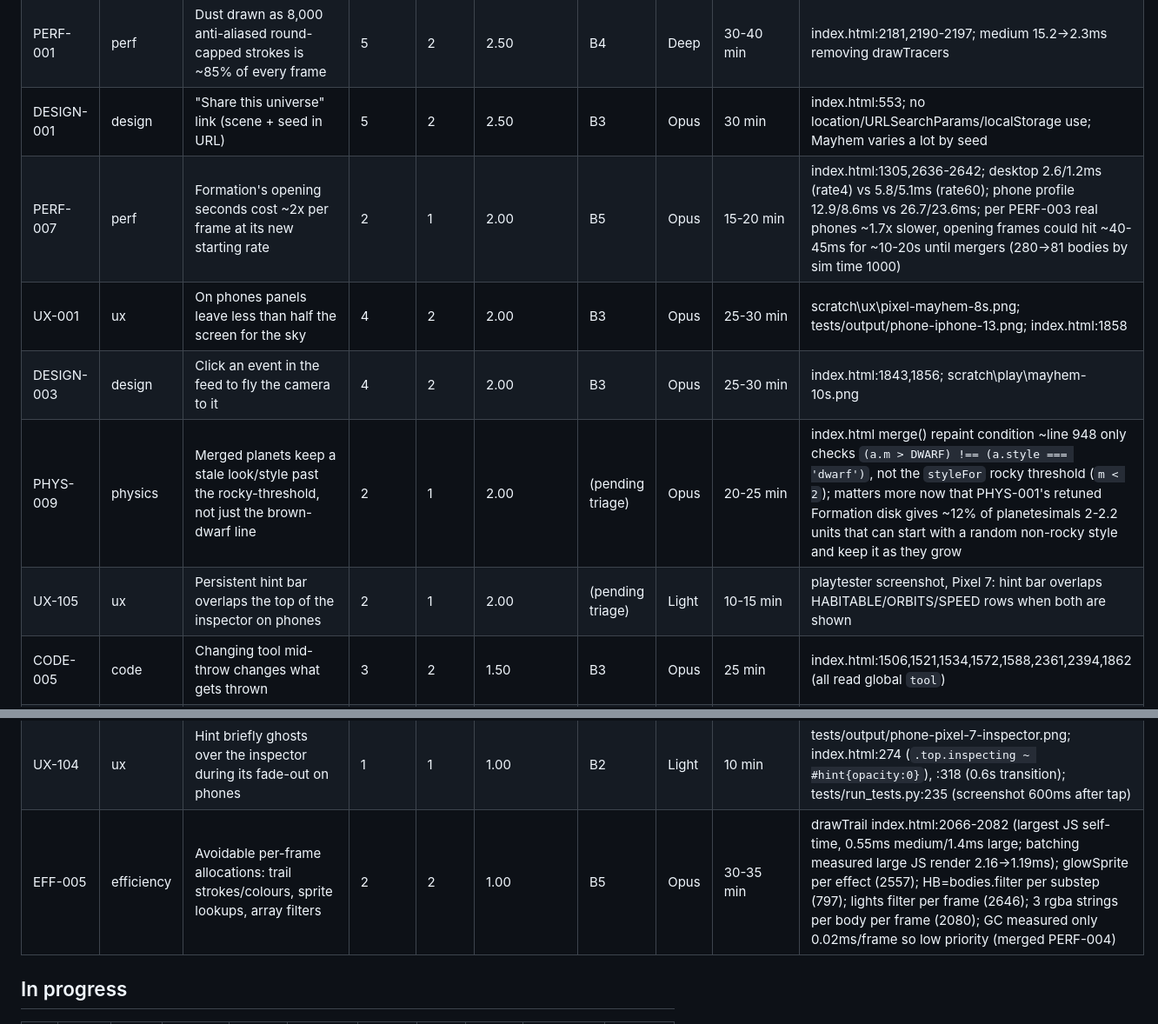
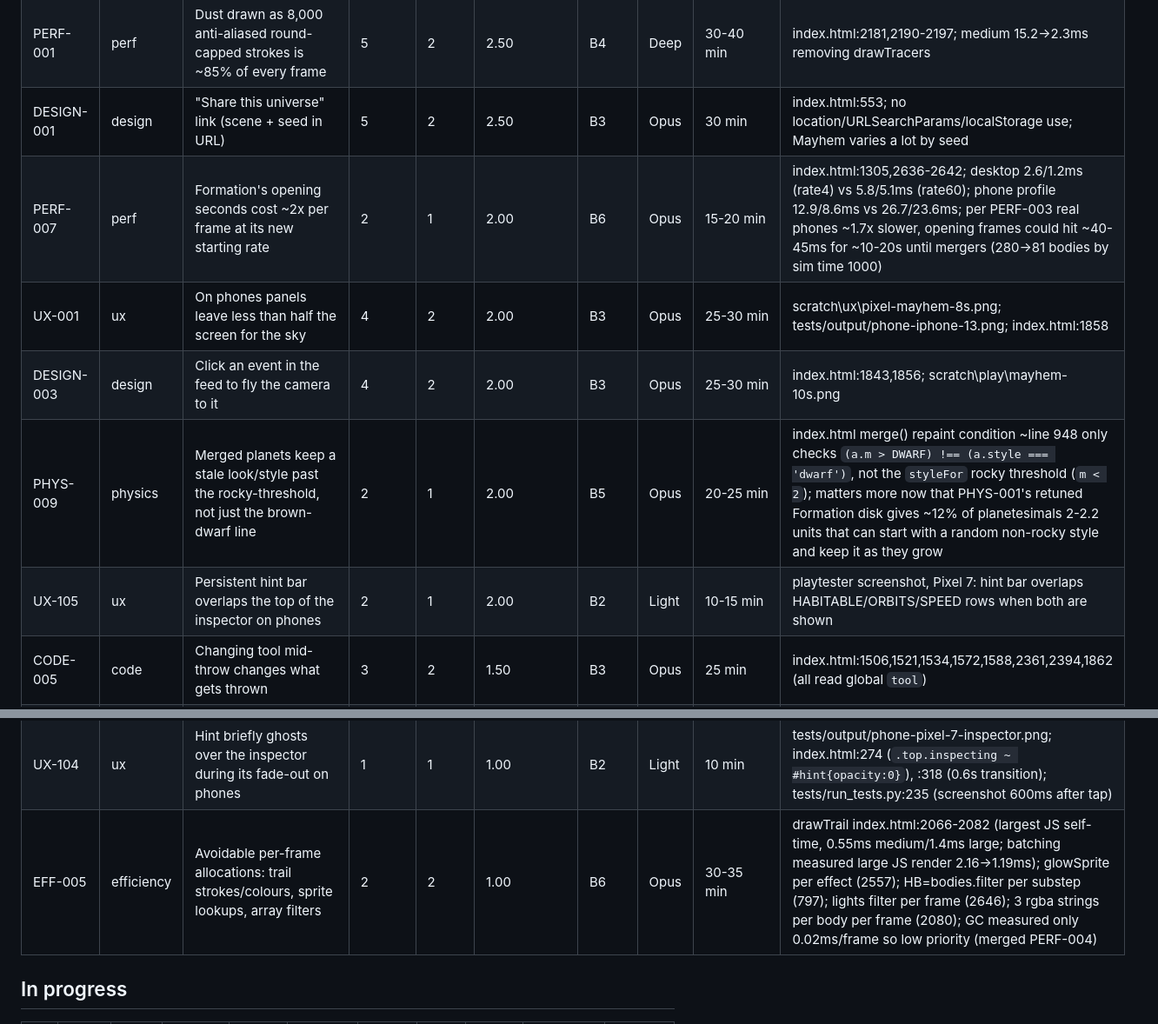
Before and after one commit to lbennietech/pocket-universe, a Markdown page: BACKLOG.md, 2 parts joined by grey strips. Shown at 87% size. Drawn GitHub-style.

```diff
--- a/BACKLOG.md
+++ b/BACKLOG.md
@@ -30,10 +31,10 @@ Batch estimates use the rule of thumb in `docs/DEV_CYCLE.md`: the largest item's
 | DESIGN-009 | design | Undo the last throw | 3 | 1 | 3.00 | B2 | Light | 20-25 min | scratch\play\free-bh-8.png; mis-aimed 30 M☉ black hole wiped a system in ~12s |
 | PERF-001 | perf | Dust drawn as 8,000 anti-aliased round-capped strokes is ~85% of every frame | 5 | 2 | 2.50 | B4 | Deep | 30-40 min | index.html:2181,2190-2197; medium 15.2→2.3ms removing drawTracers |
 | DESIGN-001 | design | "Share this universe" link (scene + seed in URL) | 5 | 2 | 2.50 | B3 | Opus | 30 min | index.html:553; no location/URLSearchParams/localStorage use; Mayhem varies a lot by seed |
-| PERF-007 | perf | Formation's opening seconds cost ~2x per frame at its new starting rate | 2 | 1 | 2.00 | B5 | Opus | 15-20 min | index.html:1305,2636-2642; desktop 2.6/1.2ms (rate4) vs 5.8/5.1ms (rate60); phone profile 12.9/8.6ms vs 26.7/23.6ms; per PERF-003 real phones ~1.7x slower, opening frames could hit ~40-45ms for ~10-20s until mergers (280→81 bodies by sim time 1000) |
+| PERF-007 | perf | Formation's opening seconds cost ~2x per frame at its new starting rate | 2 | 1 | 2.00 | B6 | Opus | 15-20 min | index.html:1305,2636-2642; desktop 2.6/1.2ms (rate4) vs 5.8/5.1ms (rate60); phone profile 12.9/8.6ms vs 26.7/23.6ms; per PERF-003 real phones ~1.7x slower, opening frames could hit ~40-45ms for ~10-20s until mergers (280→81 bodies by sim time 1000) |
 | UX-001 | ux | On phones panels leave less than half the screen for the sky | 4 | 2 | 2.00 | B3 | Opus | 25-30 min | scratch\ux\pixel-mayhem-8s.png; tests/output/phone-iphone-13.png; index.html:1858 |
 | DESIGN-003 | design | Click an event in the feed to fly the camera to it | 4 | 2 | 2.00 | B3 | Opus | 25-30 min | index.html:1843,1856; scratch\play\mayhem-10s.png |
-| PHYS-009 | physics | Merged planets keep a stale look/style past the rocky-threshold, not just the brown-dwarf line | 2 | 1 | 2.00 | (pending triage) | Opus | 20-25 min | index.html merge() repaint condition ~line 948 only checks `(a.m > DWARF) !== (a.style === 'dwarf')`, not the `styleFor` rocky threshold (`m < 2`); matters more now that PHYS-001's retuned Formation disk gives ~12% of planetesimals 2-2.2 units that can start with a random non-rocky style and keep it as they grow |
-| UX-105 | ux | Persistent hint bar overlaps the top of the inspector on phones | 2 | 1 | 2.00 | (pending triage) | Light | 10-15 min | playtester screenshot, Pixel 7: hint bar overlaps HABITABLE/ORBITS/SPEED rows when both are shown |
+| PHYS-009 | physics | Merged planets keep a stale look/style past the rocky-threshold, not just the brown-dwarf line | 2 | 1 | 2.00 | B5 | Opus | 20-25 min | index.html merge() repaint condition ~line 948 only checks `(a.m > DWARF) !== (a.style === 'dwarf')`, not the `styleFor` rocky threshold (`m < 2`); matters more now that PHYS-001's retuned Formation disk gives ~12% of planetesimals 2-2.2 units that can start with a random non-rocky style and keep it as they grow |
+| UX-105 | ux | Persistent hint bar overlaps the top of the inspector on phones | 2 | 1 | 2.00 | B2 | Light | 10-15 min | playtester screenshot, Pixel 7: hint bar overlaps HABITABLE/ORBITS/SPEED rows when both are shown |
 | CODE-005 | code | Changing tool mid-throw changes what gets thrown | 3 | 2 | 1.50 | B3 | Opus | 25 min | index.html:1506,1521,1534,1572,1588,2361,2394,1862 (all read global `tool`) |
 | UX-005 | ux | Touch targets under 44px on phones | 3 | 2 | 1.50 | B3 | Opus | 20-25 min | measured Pixel 7: help/restart 29×34, Auto-orbit 31×34, dock chips 34px (index.html:315), slider 22px, Follow/Close 28px (index.html:156) |
@@ -55,5 +56,5 @@ Batch estimates use the rule of thumb in `docs/DEV_CYCLE.md`: the largest item's
 | UX-104 | ux | Hint briefly ghosts over the inspector during its fade-out on phones | 1 | 1 | 1.00 | B2 | Light | 10 min | tests/output/phone-pixel-7-inspector.png; index.html:274 (`.top.inspecting ~ #hint{opacity:0}`), :318 (0.6s transition); tests/run_tests.py:235 (screenshot 600ms after tap) |
-| EFF-005 | efficiency | Avoidable per-frame allocations: trail strokes/colours, sprite lookups, array filters | 2 | 2 | 1.00 | B5 | Opus | 30-35 min | drawTrail index.html:2066-2082 (largest JS self-time, 0.55ms medium/1.4ms large; batching measured large JS render 2.16→1.19ms); glowSprite per effect (2557); HB=bodies.filter per substep (797); lights filter per frame (2646); 3 rgba strings per body per frame (2080); GC measured only 0.02ms/frame so low priority (merged PERF-004) |
+| EFF-005 | efficiency | Avoidable per-frame allocations: trail strokes/colours, sprite lookups, array filters | 2 | 2 | 1.00 | B6 | Opus | 30-35 min | drawTrail index.html:2066-2082 (largest JS self-time, 0.55ms medium/1.4ms large; batching measured large JS render 2.16→1.19ms); glowSprite per effect (2557); HB=bodies.filter per substep (797); lights filter per frame (2646); 3 rgba strings per body per frame (2080); GC measured only 0.02ms/frame so low priority (merged PERF-004) |
 
 ## In progress
 
```
Also changed, not shown: other parts of BACKLOG.md (+26 -25 lines).
